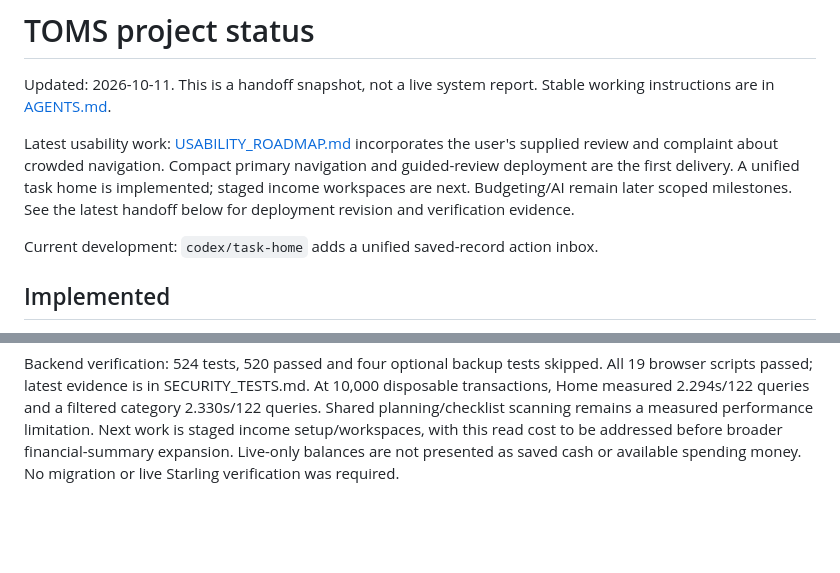
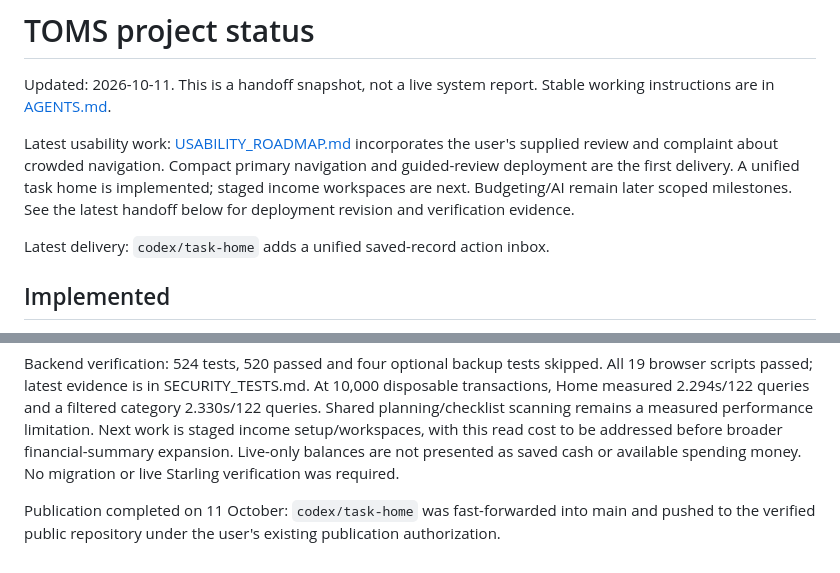
Before and after one commit to Thomas12356/TOMS, a Markdown page: PROJECT_STATUS.md, 2 parts joined by grey strips. Drawn GitHub-style; blank space fills up the shorter version.

Commit message:
Record verified Home inbox deployment

```diff
--- a/PROJECT_STATUS.md
+++ b/PROJECT_STATUS.md
@@ -10,7 +10,7 @@ home is implemented; staged income workspaces are next. Budgeting/AI remain late
 scoped milestones. See the latest handoff
 below for deployment revision and verification evidence.
 
-Current development: `codex/task-home` adds a unified saved-record action inbox.
+Latest delivery: `codex/task-home` adds a unified saved-record action inbox.
 
 ## Implemented
 
@@ -177,3 +177,7 @@ performance limitation. Next work is staged income setup/workspaces, with this
 read cost to be addressed before broader financial-summary expansion. Live-only
 balances are not presented as saved cash or available spending money. No migration
 or live Starling verification was required.
+
+Publication completed on 11 October: `codex/task-home` was fast-forwarded into main
+and pushed to the verified public repository under the user's existing publication
+authorization.
```
Also changed, not shown: USABILITY_ROADMAP.md (+2 -1 lines).
